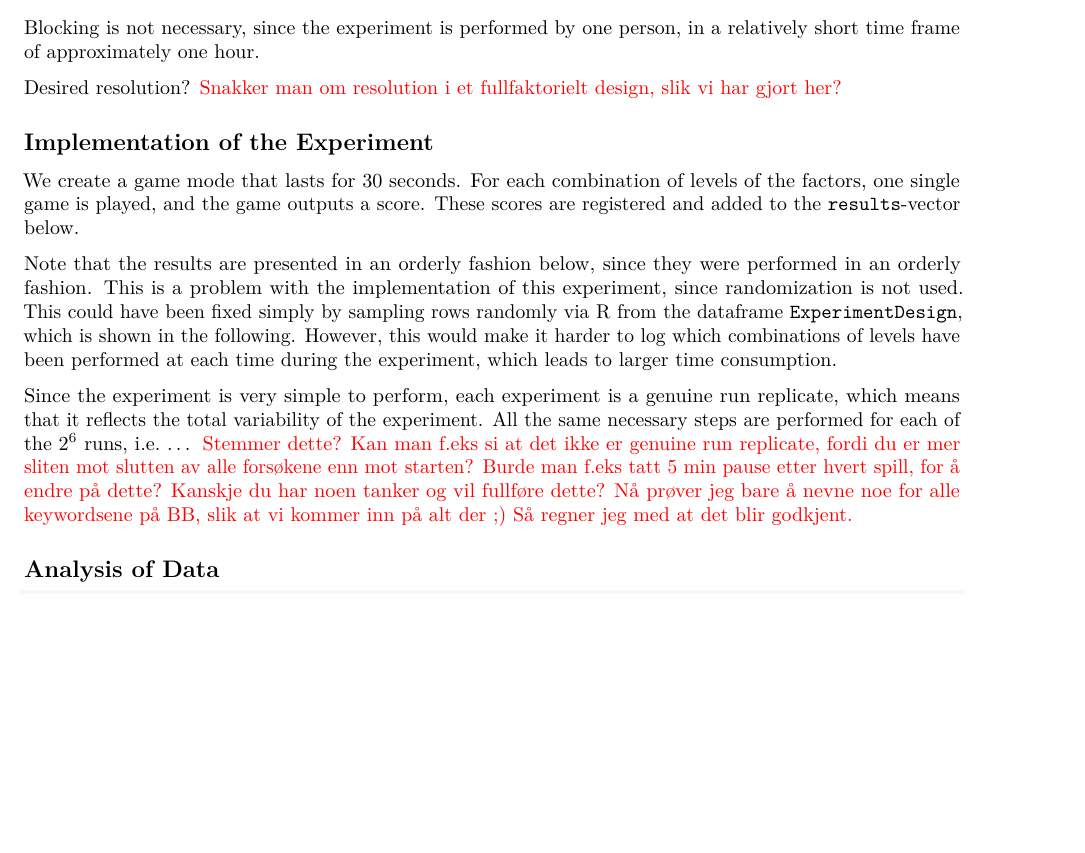
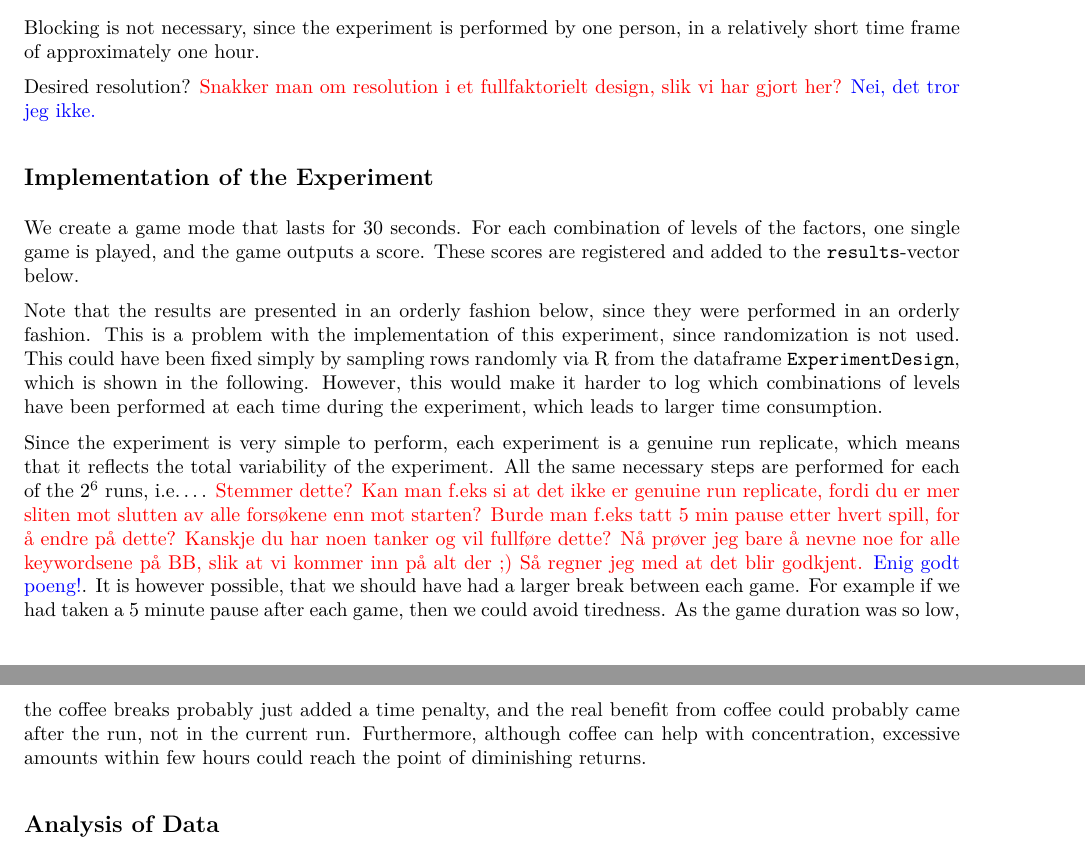
Before and after one commit to alexaoh/linstat, an R Markdown document (Comp3/Comp3.Rmd): part of page 2 of 6 before the commit and two parts of pages 2 and 3 of 6 after it, the two joined at a grey line, cut so that both start at the same text, the shorter picture padded with empty space. The pictures show the output file Comp3/Comp3.pdf that the author committed with the source.

Commit message:
Answer comments ++

```diff
--- a/Comp3/Comp3.Rmd
+++ b/Comp3/Comp3.Rmd
@@ -48,6 +48,8 @@ This experiment will follow a $2^{6}$ full factorial design. In this way, all th
 Blocking is not necessary, since the experiment is performed by one person, in a relatively short time frame of approximately one hour.
 
 Desired resolution? \textcolor{red}{Snakker man om resolution i et fullfaktorielt design, slik vi har gjort her?}
+\textcolor{blue}{Nei, det tror jeg ikke.}
+
 
 ## Implementation of the Experiment
 
@@ -55,7 +57,7 @@ We create a game mode that lasts for 30 seconds. For each combination of levels
 
 Note that the results are presented in an orderly fashion below, since they were performed in an orderly fashion. This is a problem with the implementation of this experiment, since randomization is not used. This could have been fixed simply by sampling rows randomly via R from the dataframe `ExperimentDesign`, which is shown in the following. However, this would make it harder to log which combinations of levels have been performed at each time during the experiment, which leads to larger time consumption.
 
-Since the experiment is very simple to perform, each experiment is a genuine run replicate, which means that it reflects the total variability of the experiment. All the same necessary steps are performed for each of the $2^6$ runs, i.e. ... \textcolor{red}{Stemmer dette? Kan man f.eks si at det ikke er genuine run replicate, fordi du er mer sliten mot slutten av alle forsøkene enn mot starten? Burde man f.eks tatt 5 min pause etter hvert spill, for å endre på dette? Kanskje du har noen tanker og vil fullføre dette? Nå prøver jeg bare å nevne noe for alle keywordsene på BB, slik at vi kommer inn på alt der ;) Så regner jeg med at det blir godkjent.}
+Since the experiment is very simple to perform, each experiment is a genuine run replicate, which means that it reflects the total variability of the experiment. All the same necessary steps are performed for each of the $2^6$ runs, i.e.... \textcolor{red}{Stemmer dette? Kan man f.eks si at det ikke er genuine run replicate, fordi du er mer sliten mot slutten av alle forsøkene enn mot starten? Burde man f.eks tatt 5 min pause etter hvert spill, for å endre på dette? Kanskje du har noen tanker og vil fullføre dette? Nå prøver jeg bare å nevne noe for alle keywordsene på BB, slik at vi kommer inn på alt der ;) Så regner jeg med at det blir godkjent.} \textcolor{blue}{Enig godt poeng!}. It is however possible, that we should have had a larger break between each game. For example if we had taken a 5 minute pause after each game, then we could avoid tiredness. As the game duration was so low, the coffee breaks probably just added a time penalty, and the real benefit from coffee could probably came after the run, not in the current run. Furthermore, although coffee can help with concentration, excessive amounts within few hours could reach the point of diminishing returns.
 
 ## Analysis of Data
 
```
Also changed, not shown: Comp3/Comp3.pdf, Comp3/Comp3.Rmd (1 more changed lines).
